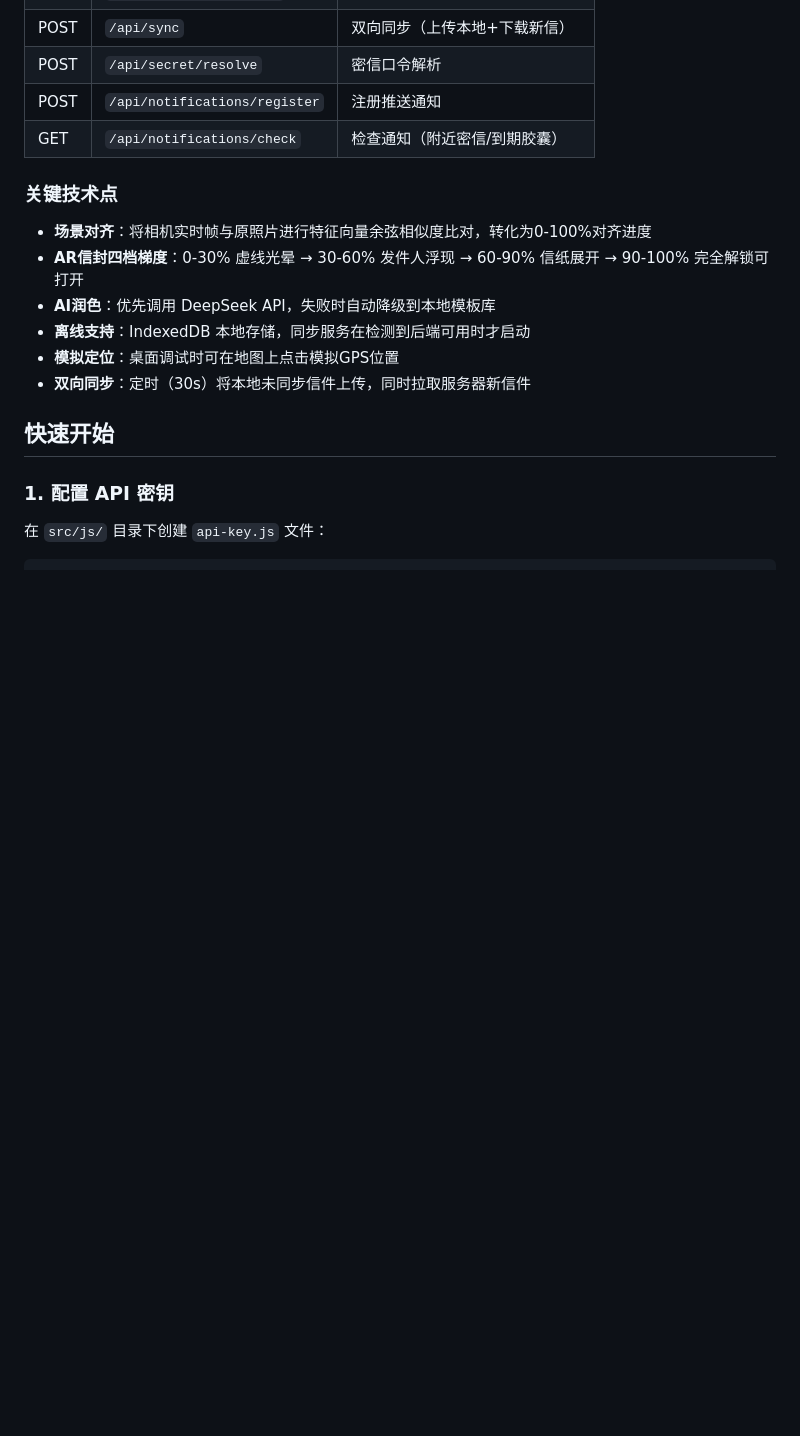
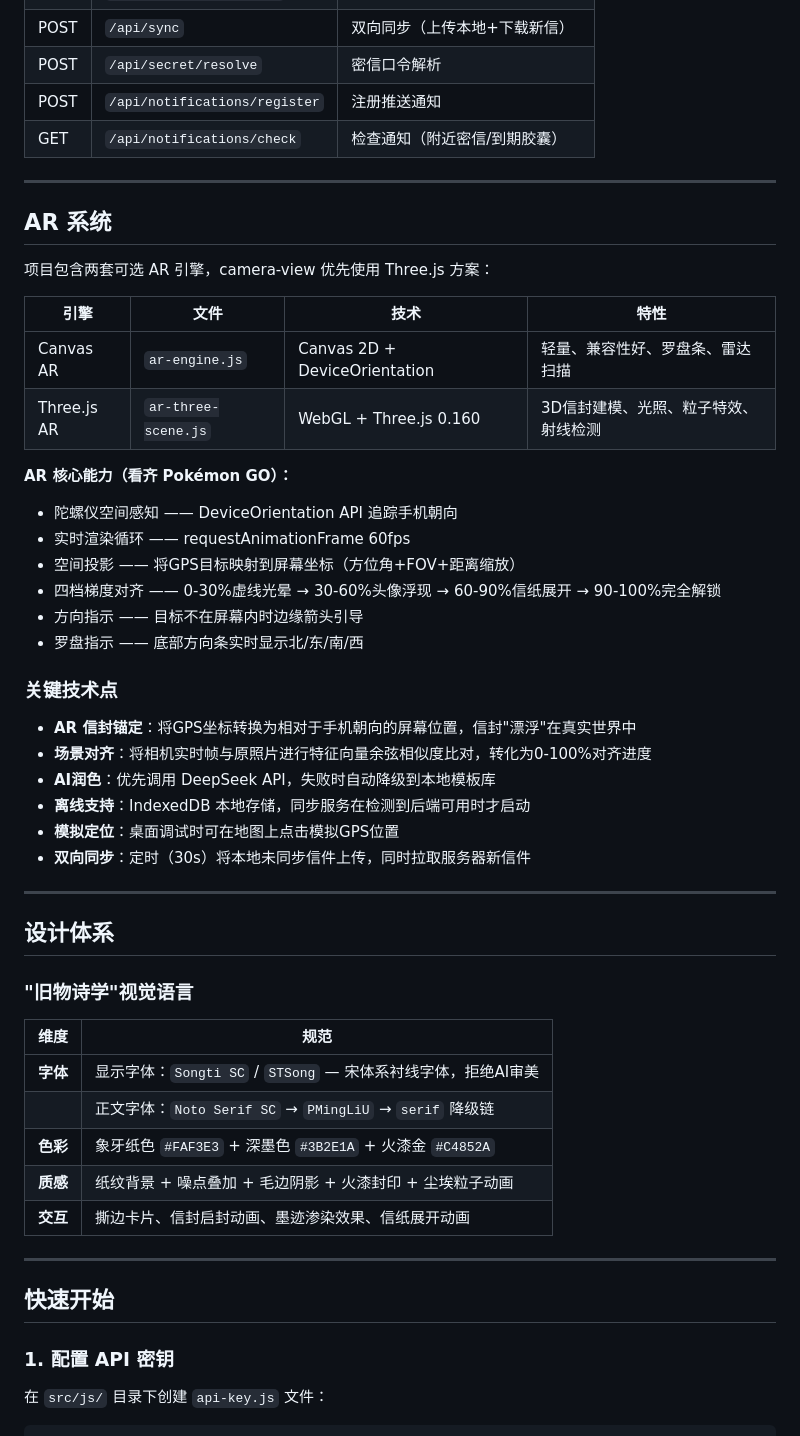
Before and after one commit to Frankie-GUAN/letter-delivery, a Markdown page: README.md, the part around one of its changes. Rendered like a GitHub page; blank space fills up the shorter version.

```diff
--- a/README.md
+++ b/README.md
@@ -79,14 +97,49 @@ server/
 | POST | `/api/notifications/register` | 注册推送通知 |
 | GET | `/api/notifications/check` | 检查通知（附近密信/到期胶囊） |
 
+---
+
+## AR 系统
+
+项目包含两套可选 AR 引擎，camera-view 优先使用 Three.js 方案：
+
+| 引擎 | 文件 | 技术 | 特性 |
+|------|------|------|------|
+| Canvas AR | `ar-engine.js` | Canvas 2D + DeviceOrientation | 轻量、兼容性好、罗盘条、雷达扫描 |
+| Three.js AR | `ar-three-scene.js` | WebGL + Three.js 0.160 | 3D信封建模、光照、粒子特效、射线检测 |
+
+**AR 核心能力（看齐 Pokémon GO）：**
+- 陀螺仪空间感知 —— DeviceOrientation API 追踪手机朝向
+- 实时渲染循环 —— requestAnimationFrame 60fps
+- 空间投影 —— 将GPS目标映射到屏幕坐标（方位角+FOV+距离缩放）
+- 四档梯度对齐 —— 0-30%虚线光晕 → 30-60%头像浮现 → 60-90%信纸展开 → 90-100%完全解锁
+- 方向指示 —— 目标不在屏幕内时边缘箭头引导
+- 罗盘指示 —— 底部方向条实时显示北/东/南/西
+
 ### 关键技术点
 
+- **AR 信封锚定**：将GPS坐标转换为相对于手机朝向的屏幕位置，信封"漂浮"在真实世界中
 - **场景对齐**：将相机实时帧与原照片进行特征向量余弦相似度比对，转化为0-100%对齐进度
-- **AR信封四档梯度**：0-30% 虚线光晕 → 30-60% 发件人浮现 → 60-90% 信纸展开 → 90-100% 完全解锁可打开
 - **AI润色**：优先调用 DeepSeek API，失败时自动降级到本地模板库
 - **离线支持**：IndexedDB 本地存储，同步服务在检测到后端可用时才启动
 - **模拟定位**：桌面调试时可在地图上点击模拟GPS位置
 - **双向同步**：定时（30s）将本地未同步信件上传，同时拉取服务器新信件
+
+---
+
+## 设计体系
+
+### "旧物诗学"视觉语言
+
+| 维度 | 规范 |
+|------|------|
+| **字体** | 显示字体：`Songti SC` / `STSong` — 宋体系衬线字体，拒绝AI审美 |
+| | 正文字体：`Noto Serif SC` → `PMingLiU` → `serif` 降级链 |
+| **色彩** | 象牙纸色 `#FAF3E3` + 深墨色 `#3B2E1A` + 火漆金 `#C4852A` |
+| **质感** | 纸纹背景 + 噪点叠加 + 毛边阴影 + 火漆封印 + 尘埃粒子动画 |
+| **交互** | 撕边卡片、信封启封动画、墨迹渗染效果、信纸展开动画 |
+
+---
 
 ## 快速开始
 
```
Also changed, not shown: other parts of README.md (+39 -18 lines).
